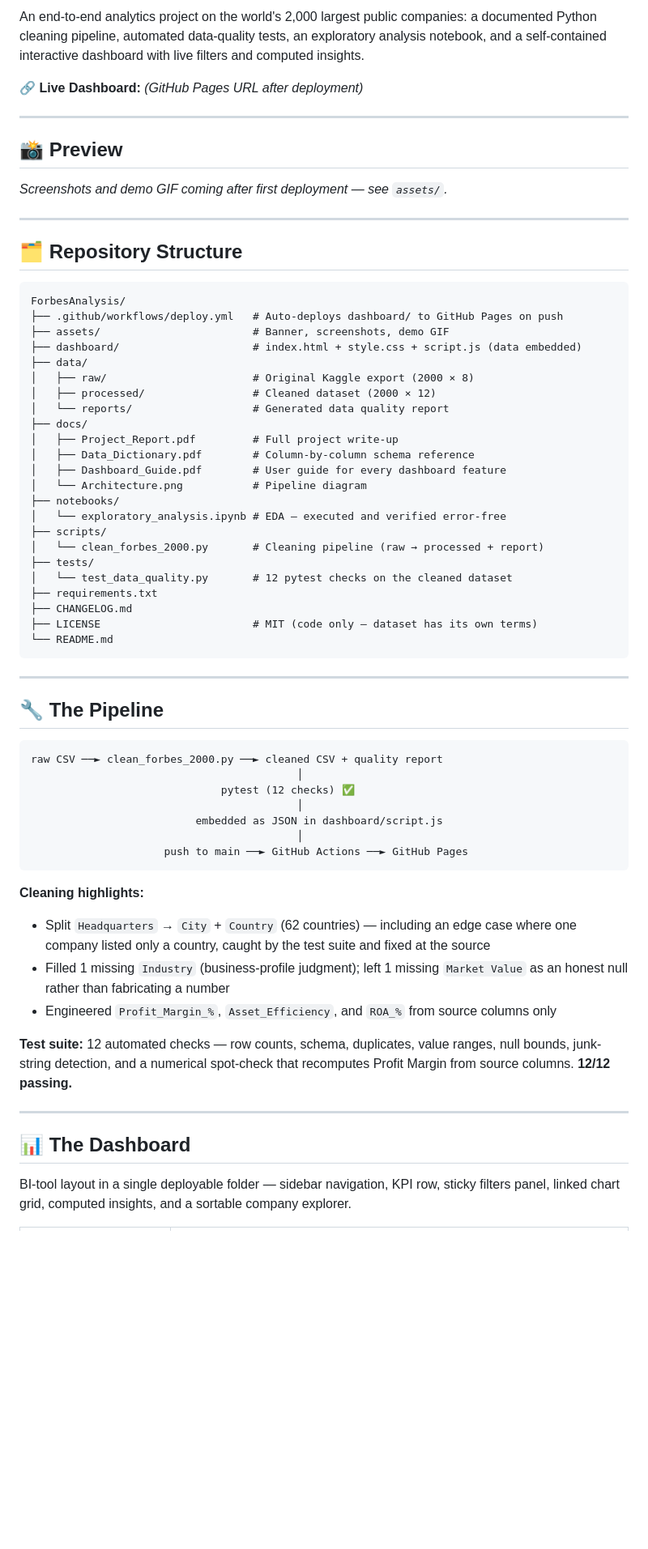
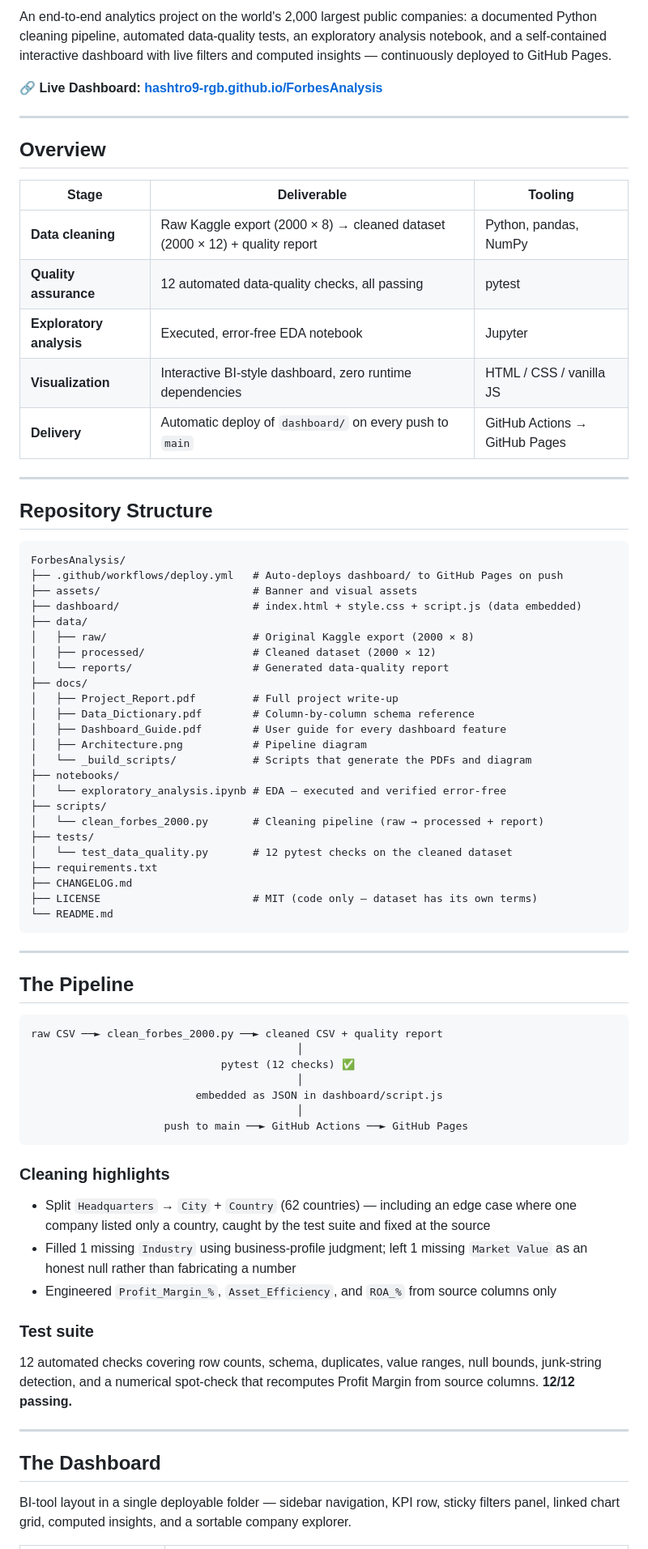
Before and after one commit to hashtro9-rgb/ForbesAnalysis, a Markdown page: README.md, the part around one of its changes. Shown at 81% size. Rendered like a GitHub page; blank space fills up the shorter version.

Commit message:
Revise README: badges, live URL, docs table, cleaner author section
Co-Authored-By: Claude Fable 5 <noreply@anthropic.com>

````diff
--- a/README.md
+++ b/README.md
@@ -8,37 +11,39 @@
 
-An end-to-end analytics project on the world's 2,000 largest public companies: a documented Python cleaning pipeline, automated data-quality tests, an exploratory analysis notebook, and a self-contained interactive dashboard with live filters and computed insights.
+An end-to-end analytics project on the world's 2,000 largest public companies: a documented Python cleaning pipeline, automated data-quality tests, an exploratory analysis notebook, and a self-contained interactive dashboard with live filters and computed insights — continuously deployed to GitHub Pages.
 
-🔗 **Live Dashboard:** *(GitHub Pages URL after deployment)*
+**🔗 Live Dashboard: [hashtro9-rgb.github.io/ForbesAnalysis](https://hashtro9-rgb.github.io/ForbesAnalysis/)**
 
 ---
 
-## 📸 Preview
+## Overview
 
-<!-- TODO: replace with real captures once deployed
-![Dashboard Overview](assets/images/dashboard-overview.png)
-![Demo](assets/gifs/dashboard-demo.gif)
--->
-
-*Screenshots and demo GIF coming after first deployment — see `assets/`.*
+| Stage | Deliverable | Tooling |
+|---|---|---|
+| **Data cleaning** | Raw Kaggle export (2000 × 8) → cleaned dataset (2000 × 12) + quality report | Python, pandas, NumPy |
+| **Quality assurance** | 12 automated data-quality checks, all passing | pytest |
+| **Exploratory analysis** | Executed, error-free EDA notebook | Jupyter |
+| **Visualization** | Interactive BI-style dashboard, zero runtime dependencies | HTML / CSS / vanilla JS |
+| **Delivery** | Automatic deploy of `dashboard/` on every push to `main` | GitHub Actions → GitHub Pages |
 
 ---
 
-## 🗂 Repository Structure
+## Repository Structure
 
 ```
 ForbesAnalysis/
 ├── .github/workflows/deploy.yml   # Auto-deploys dashboard/ to GitHub Pages on push
-├── assets/                        # Banner, screenshots, demo GIF
+├── assets/                        # Banner and visual assets
 ├── dashboard/                     # index.html + style.css + script.js (data embedded)
 ├── data/
 │   ├── raw/                       # Original Kaggle export (2000 × 8)
 │   ├── processed/                 # Cleaned dataset (2000 × 12)
-│   └── reports/                   # Generated data quality report
+│   └── reports/                   # Generated data-quality report
 ├── docs/
 │   ├── Project_Report.pdf         # Full project write-up
 │   ├── Data_Dictionary.pdf        # Column-by-column schema reference
 │   ├── Dashboard_Guide.pdf        # User guide for every dashboard feature
-│   └── Architecture.png           # Pipeline diagram
+│   ├── Architecture.png           # Pipeline diagram
+│   └── _build_scripts/            # Scripts that generate the PDFs and diagram
 ├── notebooks/
 │   └── exploratory_analysis.ipynb # EDA — executed and verified error-free
 ├── scripts/
@@ -53,7 +58,7 @@ ForbesAnalysis/
 
 ---
 
-## 🔧 The Pipeline
+## The Pipeline
 
 ```
 raw CSV ──► clean_forbes_2000.py ──► cleaned CSV + quality report
@@ -65,16 +70,19 @@ raw CSV ──► clean_forbes_2000.py ──► cleaned CSV + quality report
                      push to main ──► GitHub Actions ──► GitHub Pages
 ```
 
-**Cleaning highlights:**
+### Cleaning highlights
+
 - Split `Headquarters` → `City` + `Country` (62 countries) — including an edge case where one company listed only a country, caught by the test suite and fixed at the source
-- Filled 1 missing `Industry` (business-profile judgment); left 1 missing `Market Value` as an honest null rather than fabricating a number
+- Filled 1 missing `Industry` using business-profile judgment; left 1 missing `Market Value` as an honest null rather than fabricating a number
 - Engineered `Profit_Margin_%`, `Asset_Efficiency`, and `ROA_%` from source columns only
 
-**Test suite:** 12 automated checks — row counts, schema, duplicates, value ranges, null bounds, junk-string detection, and a numerical spot-check that recomputes Profit Margin from source columns. **12/12 passing.**
+### Test suite
+
+12 automated checks covering row counts, schema, duplicates, value ranges, null bounds, junk-string detection, and a numerical spot-check that recomputes Profit Margin from source columns. **12/12 passing.**
 
 ---
 
-## 📊 The Dashboard
+## The Dashboard
 
 BI-tool layout in a single deployable folder — sidebar navigation, KPI row, sticky filters panel, linked chart grid, computed insights, and a sortable company explorer.
 
````
Also changed, not shown: other parts of README.md (+25 -10 lines).
